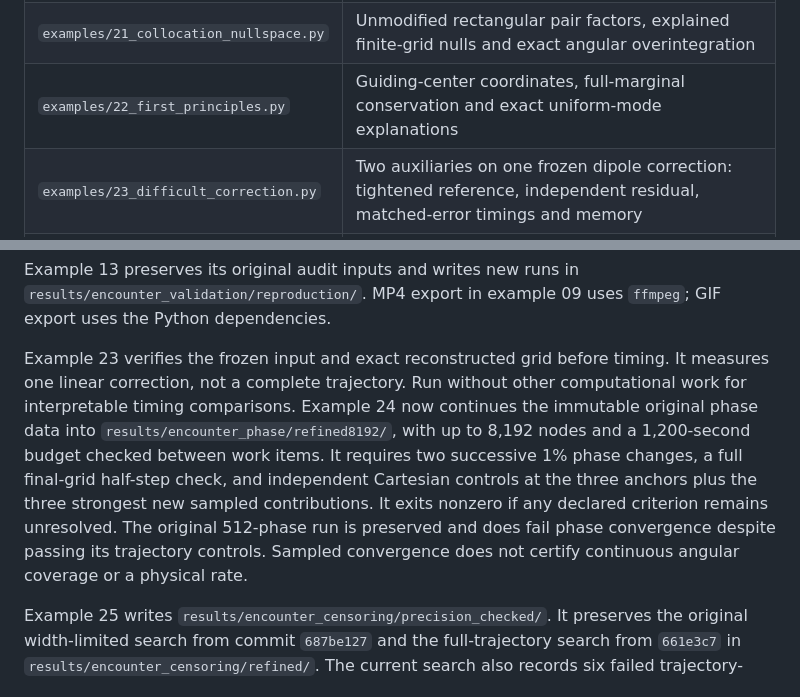
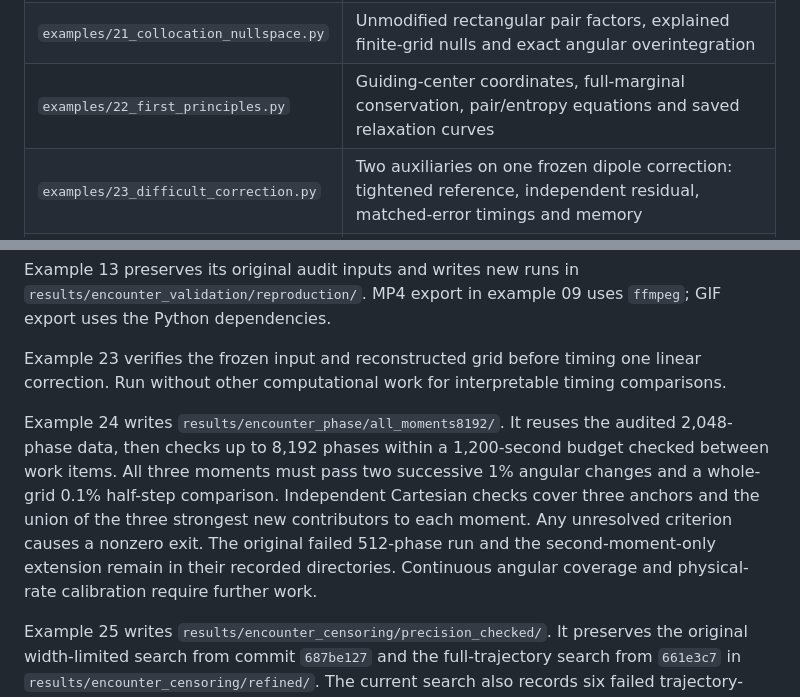
Before and after one commit to rogeriojorge/sato-morrison, a Markdown page: examples/README.md, 2 parts joined by grey strips. Rendered like a GitHub page.

```diff
--- a/examples/README.md
+++ b/examples/README.md
@@ -28,7 +28,7 @@ Prefix each command below with `MPLBACKEND=Agg python`.
 | `examples/19_solver_accuracy.py` | Separate nonlinear/linear tolerance scans at fixed grid and timestep |
 | `examples/20_local_mixed_null.py` | Mixed local dipole moment, separated-pair and ideal controls, angular obstruction and spatial derivative refinement |
 | `examples/21_collocation_nullspace.py` | Unmodified rectangular pair factors, explained finite-grid nulls and exact angular overintegration |
-| `examples/22_first_principles.py` | Guiding-center coordinates, full-marginal conservation and exact uniform-mode explanations |
+| `examples/22_first_principles.py` | Guiding-center coordinates, full-marginal conservation, pair/entropy equations and saved relaxation curves |
 | `examples/23_difficult_correction.py` | Two auxiliaries on one frozen dipole correction: tightened reference, independent residual, matched-error timings and memory |
 | `examples/24_encounter_phase.py` | Fixed close encounter: nested incoming phases, timestep refinement and independent Cartesian trajectories |
 | `examples/25_encounter_censoring.py` | Full-trajectory phase search and timestep/individual-particle checks near the reflection boundary |
@@ -45,7 +45,9 @@ It saves the last accepted state and each Newton correction's diagnostics. The e
 
 Example 13 preserves its original audit inputs and writes new runs in `results/encounter_validation/reproduction/`. MP4 export in example 09 uses `ffmpeg`; GIF export uses the Python dependencies.
 
-Example 23 verifies the frozen input and exact reconstructed grid before timing. It measures one linear correction, not a complete trajectory. Run without other computational work for interpretable timing comparisons. Example 24 now continues the immutable original phase data into `results/encounter_phase/refined8192/`, with up to 8,192 nodes and a 1,200-second budget checked between work items. It requires two successive 1% phase changes, a full final-grid half-step check, and independent Cartesian controls at the three anchors plus the three strongest new sampled contributions. It exits nonzero if any declared criterion remains unresolved. The original 512-phase run is preserved and does fail phase convergence despite passing its trajectory controls. Sampled convergence does not certify continuous angular coverage or a physical rate.
+Example 23 verifies the frozen input and reconstructed grid before timing one linear correction. Run without other computational work for interpretable timing comparisons.
+
+Example 24 writes `results/encounter_phase/all_moments8192/`. It reuses the audited 2,048-phase data, then checks up to 8,192 phases within a 1,200-second budget checked between work items. All three moments must pass two successive 1% angular changes and a whole-grid 0.1% half-step comparison. Independent Cartesian checks cover three anchors and the union of the three strongest new contributors to each moment. Any unresolved criterion causes a nonzero exit. The original failed 512-phase run and the second-moment-only extension remain in their recorded directories. Continuous angular coverage and physical-rate calibration require further work.
 
 Example 25 writes `results/encounter_censoring/precision_checked/`. It preserves the original width-limited search from commit `687be127` and the full-trajectory search from `661e3c7` in `results/encounter_censoring/refined/`. The current search also records six failed trajectory-precision checks at its final phase bracket. Its deliberate nonzero exit reports unresolved coverage; small energy errors do not certify trajectory accuracy. No monotonicity of exit time with phase is assumed.
 
```
Also changed, not shown: README.md (+16 -4 lines), results/encounter_phase/all_moments8192/phase_convergence.png (added), 13 other files.
